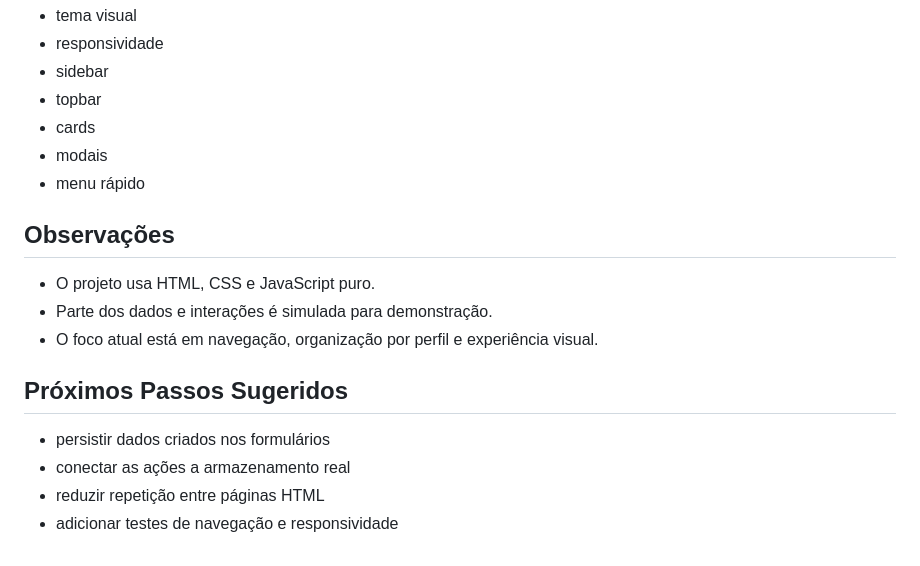
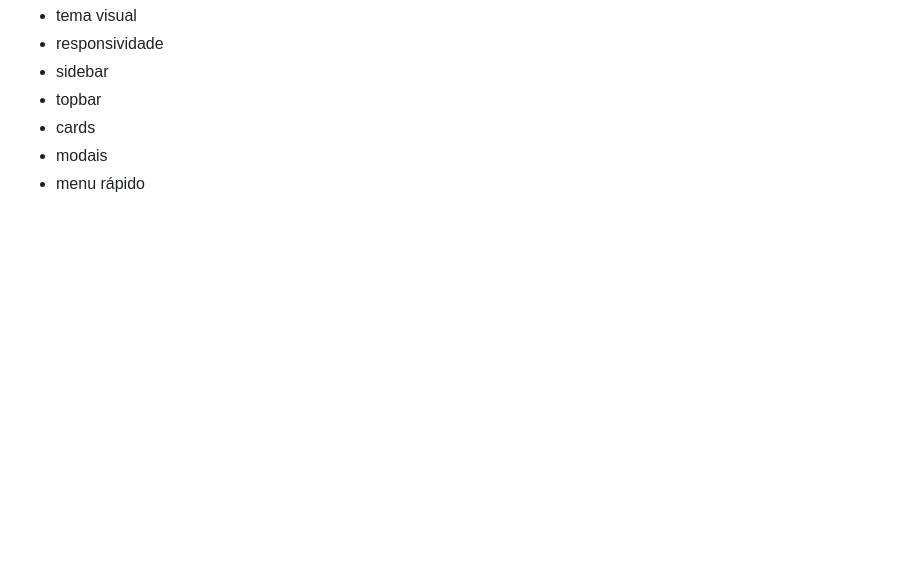
Before and after one commit to guilhermeleal10/Dashboard-Restaurado, a Markdown page: README.md, the part around the change. GitHub-like rendering; blank space fills up the shorter version.

Commit message:
Atualizar o README.md

```diff
--- a/README.md
+++ b/README.md
@@ -182,16 +182,3 @@ Responsável por:
 - cards
 - modais
 - menu rápido
-
-## Observações
-
-- O projeto usa HTML, CSS e JavaScript puro.
-- Parte dos dados e interações é simulada para demonstração.
-- O foco atual está em navegação, organização por perfil e experiência visual.
-
-## Próximos Passos Sugeridos
-
-- persistir dados criados nos formulários
-- conectar as ações a armazenamento real
-- reduzir repetição entre páginas HTML
-- adicionar testes de navegação e responsividade
```
